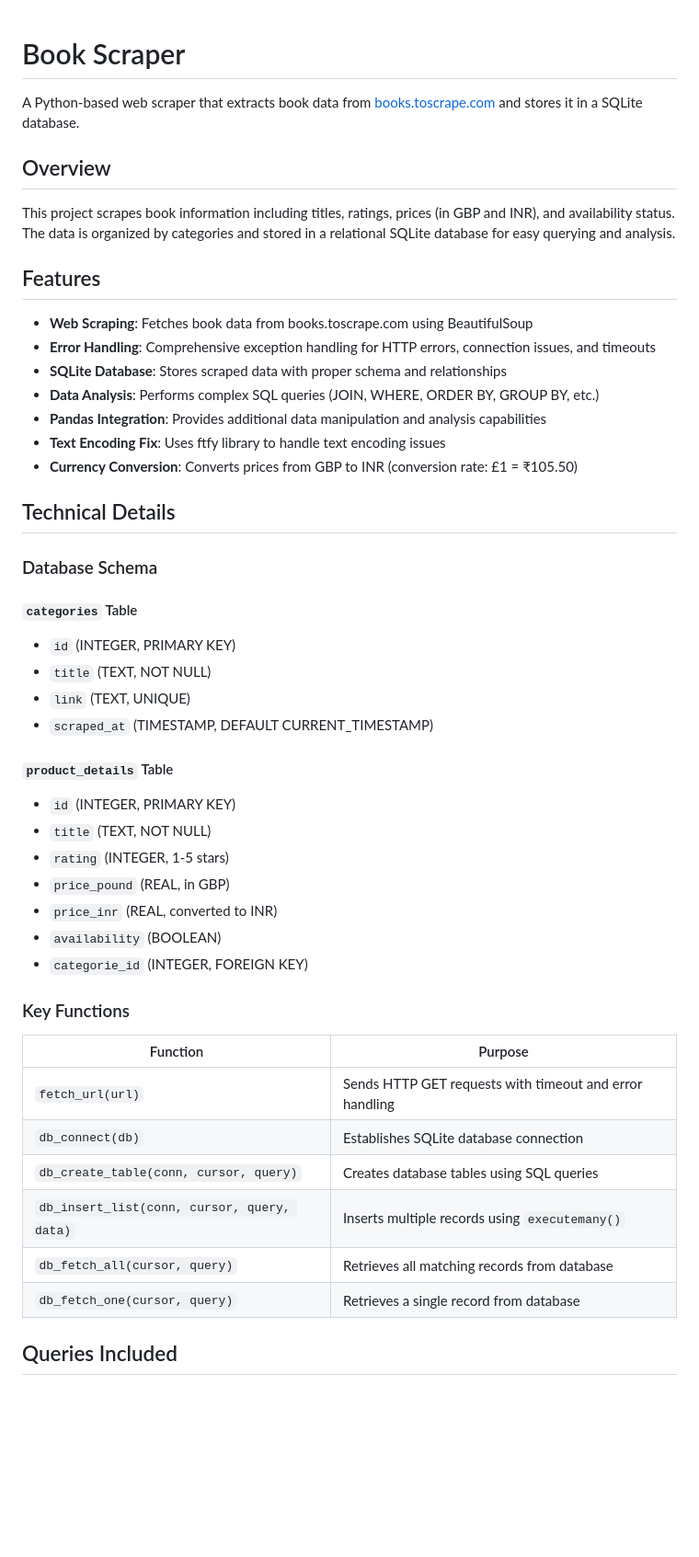
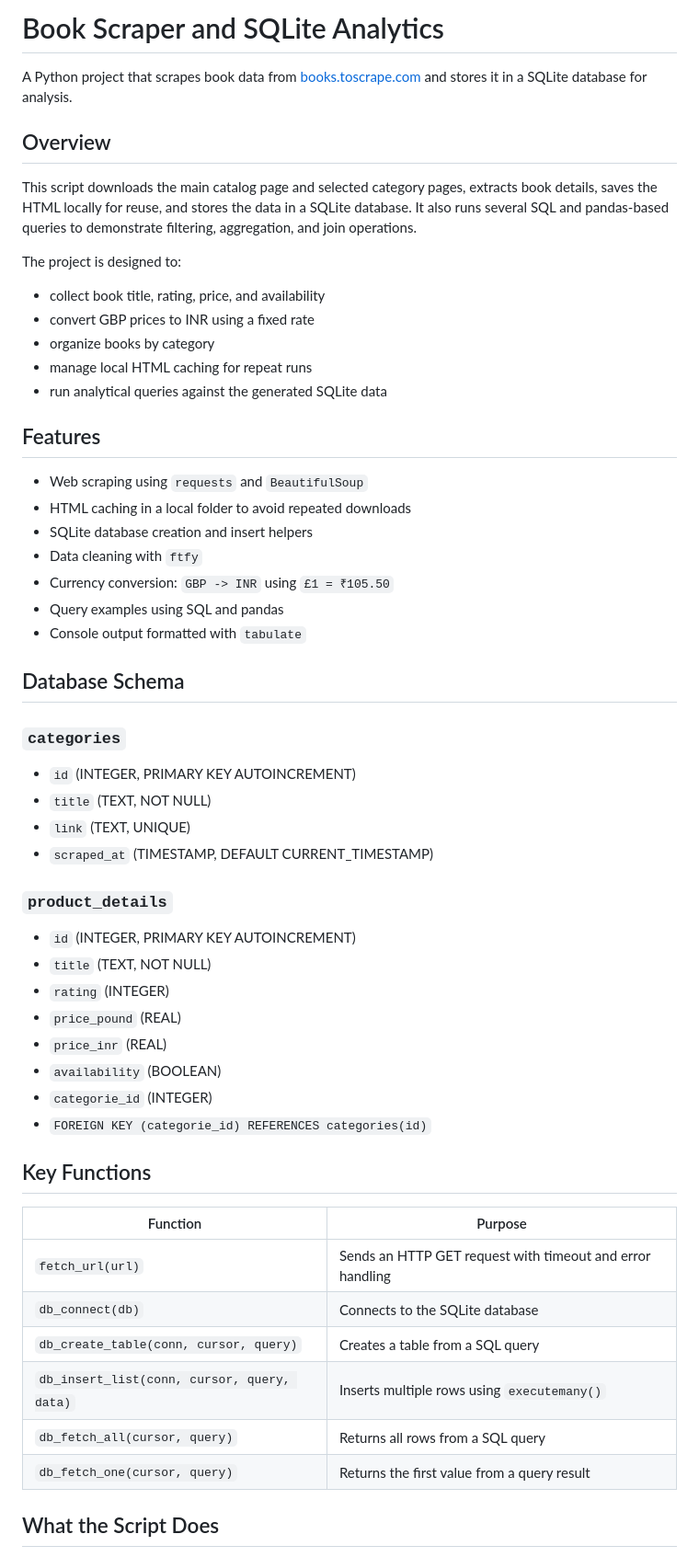
Before and after one commit to lionking911/Zepto, a Markdown page: data_pipeline/README.md, the part around one of its changes. Shown at 92% size. Rendered like a GitHub page; blank space fills up the shorter version.

Commit message:
Update README to match the actual scraper implementation and current project behavior

```diff
--- a/data_pipeline/README.md
+++ b/data_pipeline/README.md
@@ -1,51 +1,58 @@
+# Book Scraper and SQLite Analytics
 
-# Book Scraper
-
-A Python-based web scraper that extracts book data from [books.toscrape.com](https://books.toscrape.com/) and stores it in a SQLite database.
+A Python project that scrapes book data from [books.toscrape.com](https://books.toscrape.com/) and stores it in a SQLite database for analysis.
 
 ## Overview
 
-This project scrapes book information including titles, ratings, prices (in GBP and INR), and availability status. The data is organized by categories and stored in a relational SQLite database for easy querying and analysis.
+This script downloads the main catalog page and selected category pages, extracts book details, saves the HTML locally for reuse, and stores the data in a SQLite database. It also runs several SQL and pandas-based queries to demonstrate filtering, aggregation, and join operations.
+
+The project is designed to:
+- collect book title, rating, price, and availability
+- convert GBP prices to INR using a fixed rate
+- organize books by category
+- manage local HTML caching for repeat runs
+- run analytical queries against the generated SQLite data
 
 ## Features
 
-- **Web Scraping**: Fetches book data from books.toscrape.com using BeautifulSoup
-- **Error Handling**: Comprehensive exception handling for HTTP errors, connection issues, and timeouts
-- **SQLite Database**: Stores scraped data with proper schema and relationships
-- **Data Analysis**: Performs complex SQL queries (JOIN, WHERE, ORDER BY, GROUP BY, etc.)
-- **Pandas Integration**: Provides additional data manipulation and analysis capabilities
-- **Text Encoding Fix**: Uses ftfy library to handle text encoding issues
-- **Currency Conversion**: Converts prices from GBP to INR (conversion rate: £1 = ₹105.50)
+- Web scraping using `requests` and `BeautifulSoup`
+- HTML caching in a local folder to avoid repeated downloads
+- SQLite database creation and insert helpers
+- Data cleaning with `ftfy`
+- Currency conversion: `GBP -> INR` using `£1 = ₹105.50`
+- Query examples using SQL and pandas
+- Console output formatted with `tabulate`
 
-## Technical Details
+## Database Schema
 
-### Database Schema
+### `categories`
 
-#### `categories` Table
-- `id` (INTEGER, PRIMARY KEY)
+- `id` (INTEGER, PRIMARY KEY AUTOINCREMENT)
 - `title` (TEXT, NOT NULL)
 - `link` (TEXT, UNIQUE)
 - `scraped_at` (TIMESTAMP, DEFAULT CURRENT_TIMESTAMP)
 
-#### `product_details` Table
-- `id` (INTEGER, PRIMARY KEY)
+### `product_details`
+
+- `id` (INTEGER, PRIMARY KEY AUTOINCREMENT)
 - `title` (TEXT, NOT NULL)
-- `rating` (INTEGER, 1-5 stars)
-- `price_pound` (REAL, in GBP)
-- `price_inr` (REAL, converted to INR)
+- `rating` (INTEGER)
+- `price_pound` (REAL)
+- `price_inr` (REAL)
 - `availability` (BOOLEAN)
-- `categorie_id` (INTEGER, FOREIGN KEY)
+- `categorie_id` (INTEGER)
+- `FOREIGN KEY (categorie_id) REFERENCES categories(id)`
 
-### Key Functions
+## Key Functions
 
 | Function | Purpose |
 |----------|---------|
-| `fetch_url(url)` | Sends HTTP GET requests with timeout and error handling |
-| `db_connect(db)` | Establishes SQLite database connection |
-| `db_create_table(conn, cursor, query)` | Creates database tables using SQL queries |
-| `db_insert_list(conn, cursor, query, data)` | Inserts multiple records using `executemany()` |
-| `db_fetch_all(cursor, query)` | Retrieves all matching records from database |
-| `db_fetch_one(cursor, query)` | Retrieves a single record from database |
+| `fetch_url(url)` | Sends an HTTP GET request with timeout and error handling |
+| `db_connect(db)` | Connects to the SQLite database |
+| `db_create_table(conn, cursor, query)` | Creates a table from a SQL query |
+| `db_insert_list(conn, cursor, query, data)` | Inserts multiple rows using `executemany()` |
+| `db_fetch_all(cursor, query)` | Returns all rows from a SQL query |
+| `db_fetch_one(cursor, query)` | Returns the first value from a query result |
 
-## Queries Included
+## What the Script Does
 
```
Also changed, not shown: other parts of data_pipeline/README.md (+62 -52 lines).
